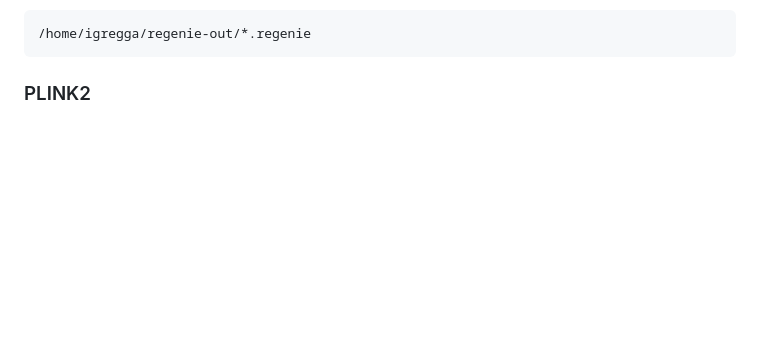
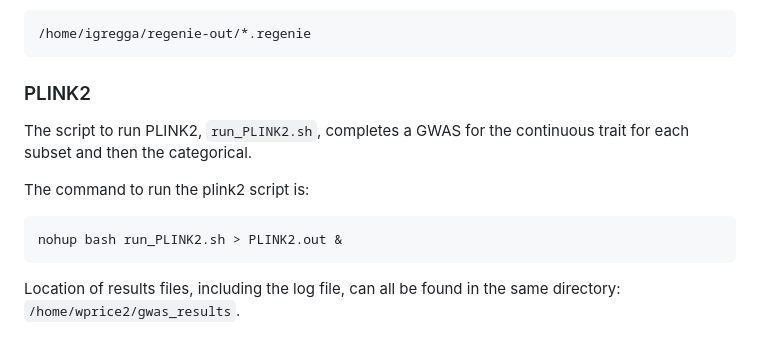
Before and after one commit to idgregga7100/LMM_for_large_GWAS, a Markdown page: README.md, the part around the change. Drawn GitHub-style; blank space fills up the shorter version.

````diff
--- a/README.md
+++ b/README.md
@@ -113,3 +113,10 @@ Tool generates multiple log files for each run, and prints much of this info to
 ```
 
 ### PLINK2
+The script to run PLINK2, `run_PLINK2.sh`, completes a GWAS for the continuous trait for each subset and then the categorical.
+
+The command to run the plink2 script is:
+```
+nohup bash run_PLINK2.sh > PLINK2.out &
+```
+Location of results files, including the log file, can all be found in the same directory: `/home/wprice2/gwas_results`.
````
